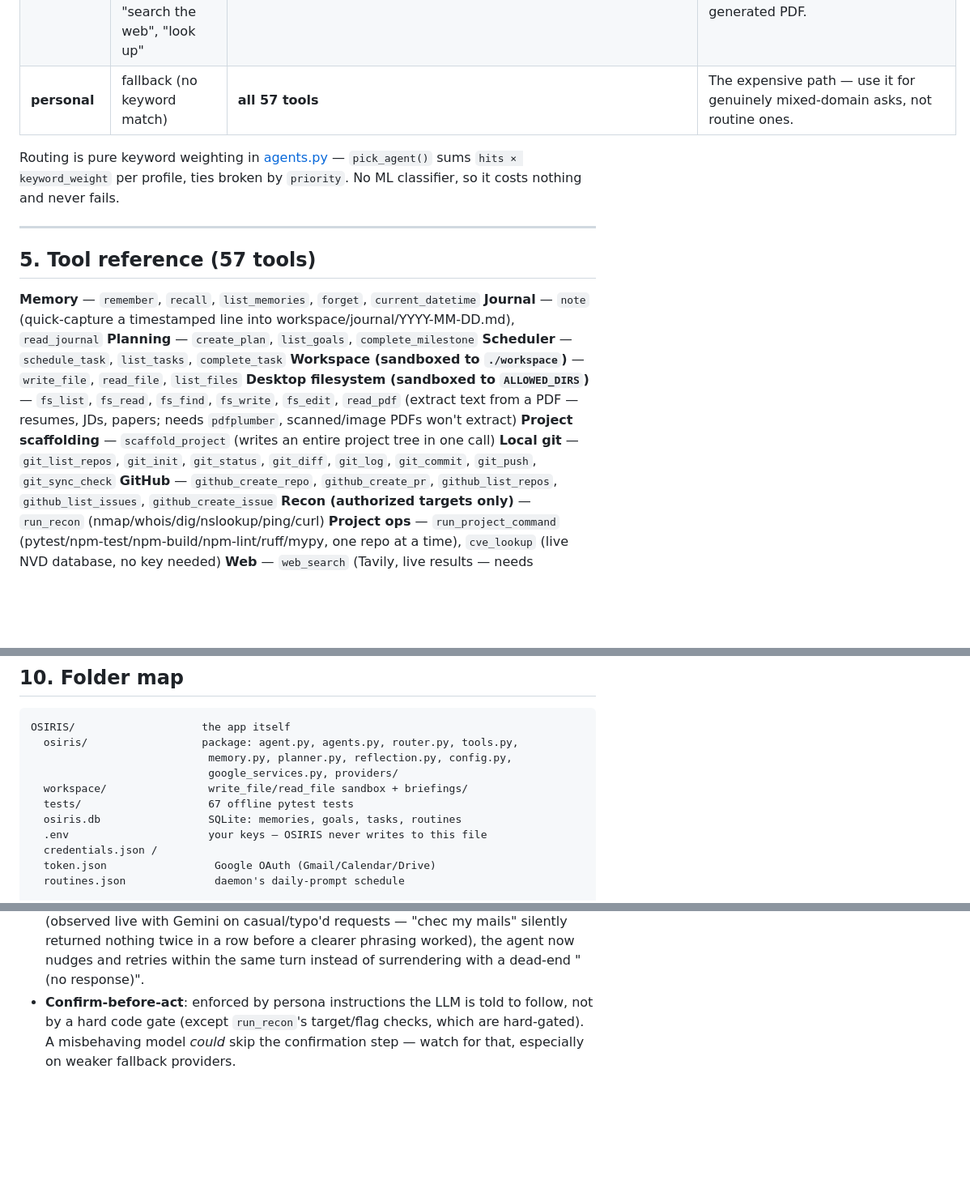
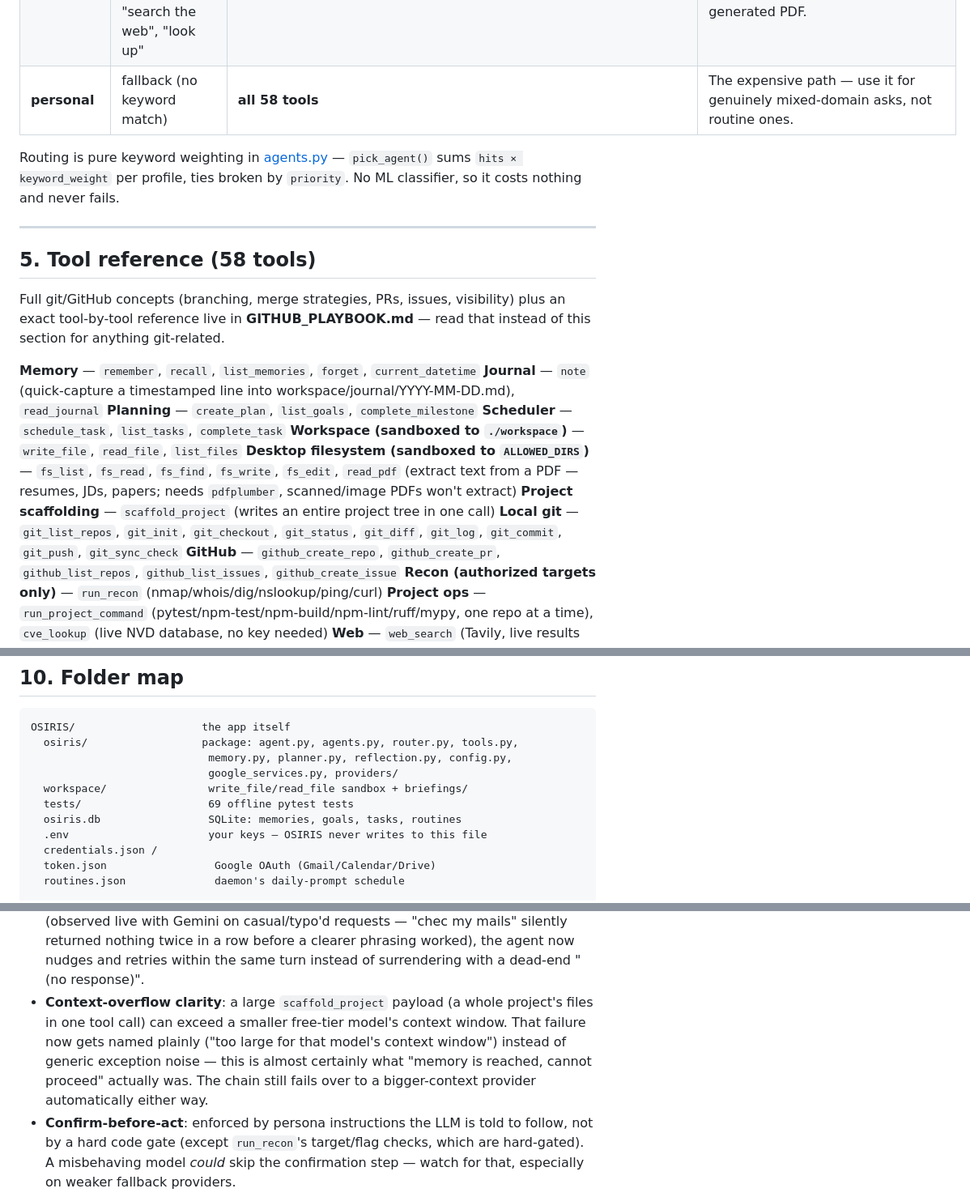
Before and after one commit to Pyhroff/osiris, a Markdown page: HANDBOOK.md, 3 parts joined by grey strips. Shown at 81% size. GitHub-like rendering; blank space fills up the shorter version.

Commit message:
docs: GITHUB_PLAYBOOK.md — git/GitHub concepts + exact tool reference; update HANDBOOK for git_checkout and context-overflow fix

```diff
--- a/HANDBOOK.md
+++ b/HANDBOOK.md
@@ -144,7 +144,7 @@ Each agent is a **persona + a restricted tool subset + routing keywords**. Small
 | **email** | "email", "mail", "inbox", "unread", "draft", "cold email", "outreach", "application" | gmail_search/read/send/create_draft/reply, **web_search**, **track_application/list_applications/update_application_status**, schedule_task | Never sends without your explicit confirmation; always prefers drafts. Cold outreach is always one *personalized* draft per company, never a templated blast — see §14. |
 | **learning** | "learn", "study", "goal", "roadmap", "milestone" | create_plan, list_goals, complete_milestone, schedule_task, list_tasks, complete_task | Long-horizon goal planning with due-dated milestones. |
 | **research** | "research", "investigate", "summarize", "drive", "docs", "search the web", "look up" | write_file/read_file/list_files, drive_search/read, fs_*, **web_search**, **read_pdf**, **analyze_image**, **index_folder**/**search_docs**, **write_pdf** | Synthesizes findings from the live web + Drive + local indexed docs + memory into workspace notes, or a generated PDF. |
-| **personal** | fallback (no keyword match) | **all 57 tools** | The expensive path — use it for genuinely mixed-domain asks, not routine ones. |
+| **personal** | fallback (no keyword match) | **all 58 tools** | The expensive path — use it for genuinely mixed-domain asks, not routine ones. |
 
 Routing is pure keyword weighting in [agents.py](osiris/agents.py) — `pick_agent()` sums
 `hits × keyword_weight` per profile, ties broken by `priority`. No ML classifier, so it costs
@@ -152,7 +152,11 @@ nothing and never fails.
 
 ---
 
-## 5. Tool reference (57 tools)
+## 5. Tool reference (58 tools)
+
+Full git/GitHub concepts (branching, merge strategies, PRs, issues, visibility) plus an exact
+tool-by-tool reference live in **GITHUB_PLAYBOOK.md** — read that instead of this section for
+anything git-related.
 
 **Memory** — `remember`, `recall`, `list_memories`, `forget`, `current_datetime`
 **Journal** — `note` (quick-capture a timestamped line into workspace/journal/YYYY-MM-DD.md), `read_journal`
@@ -161,7 +165,7 @@ nothing and never fails.
 **Workspace (sandboxed to `./workspace`)** — `write_file`, `read_file`, `list_files`
 **Desktop filesystem (sandboxed to `ALLOWED_DIRS`)** — `fs_list`, `fs_read`, `fs_find`, `fs_write`, `fs_edit`, `read_pdf` (extract text from a PDF — resumes, JDs, papers; needs `pdfplumber`, scanned/image PDFs won't extract)
 **Project scaffolding** — `scaffold_project` (writes an entire project tree in one call)
-**Local git** — `git_list_repos`, `git_init`, `git_status`, `git_diff`, `git_log`, `git_commit`, `git_push`, `git_sync_check`
+**Local git** — `git_list_repos`, `git_init`, `git_checkout`, `git_status`, `git_diff`, `git_log`, `git_commit`, `git_push`, `git_sync_check`
 **GitHub** — `github_create_repo`, `github_create_pr`, `github_list_repos`, `github_list_issues`, `github_create_issue`
 **Recon (authorized targets only)** — `run_recon` (nmap/whois/dig/nslookup/ping/curl)
 **Project ops** — `run_project_command` (pytest/npm-test/npm-build/npm-lint/ruff/mypy, one repo at a time), `cve_lookup` (live NVD database, no key needed)
@@ -385,7 +389,7 @@ OSIRIS/                    the app itself
                             memory.py, planner.py, reflection.py, config.py,
                             google_services.py, providers/
   workspace/                write_file/read_file sandbox + briefings/
-  tests/                    67 offline pytest tests
+  tests/                    69 offline pytest tests
   osiris.db                 SQLite: memories, goals, tasks, routines
   .env                      your keys — OSIRIS never writes to this file
   credentials.json /
@@ -467,6 +471,11 @@ restart. Changes to `.env` require a restart to take effect (no hot reload).
   live with Gemini on casual/typo'd requests — "chec my mails" silently returned nothing twice
   in a row before a clearer phrasing worked), the agent now nudges and retries within the same
   turn instead of surrendering with a dead-end "(no response)".
+- **Context-overflow clarity**: a large `scaffold_project` payload (a whole project's files in
+  one tool call) can exceed a smaller free-tier model's context window. That failure now gets
+  named plainly ("too large for that model's context window") instead of generic exception
+  noise — this is almost certainly what "memory is reached, cannot proceed" actually was. The
+  chain still fails over to a bigger-context provider automatically either way.
 - **Confirm-before-act**: enforced by persona instructions the LLM is told to follow, not by
   a hard code gate (except `run_recon`'s target/flag checks, which are hard-gated). A
   misbehaving model *could* skip the confirmation step — watch for that, especially on weaker
```
Also changed, not shown: GITHUB_PLAYBOOK.md (added, +201 -0 lines).
